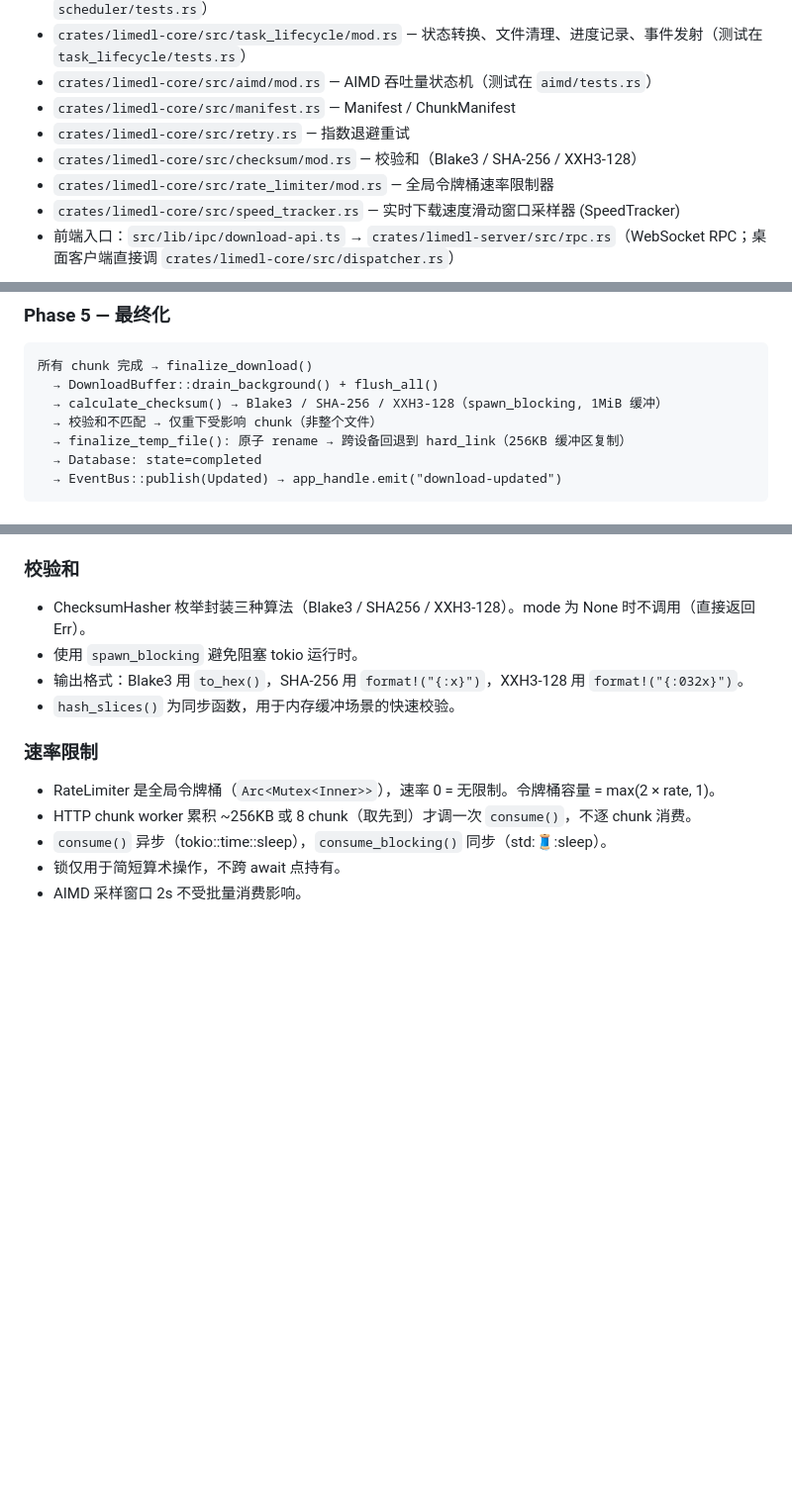
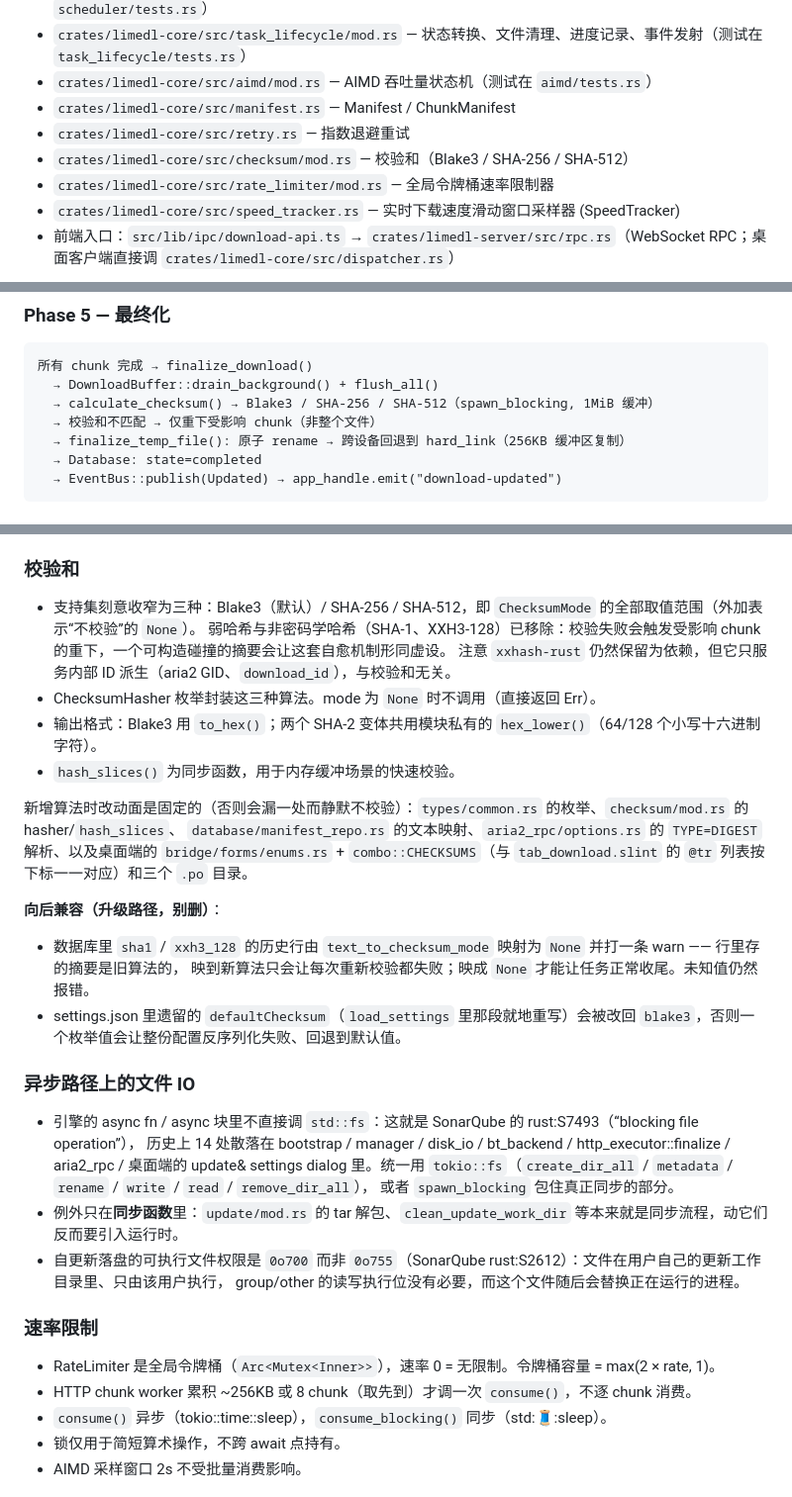
Before and after one commit to zkz098/limedl, a Markdown page: .opencode/guides/subsystem-download-manager.md, 3 parts joined by grey strips. Shown at 99% size. GitHub-like rendering; blank space fills up the shorter version.

Commit message:
docs(guides): record the narrowed checksum set and the async-fs rule
subsystem-download-manager.md gains three things the last three commits need
written down:

- the supported algorithms and why the set is narrow, plus the list of places a
  new algorithm has to be added to (enum, hasher + hash_slices, database text
  mapping, aria2 TYPE=DIGEST parsing, the desktop combo and its three .po
  catalogs). Missing one of those does not fail loudly, it quietly stops
  verifying, which is how sha1/xxh3_128 survived in five places at once;
- the two upgrade paths the drop needed: legacy database rows load as "no
  verification" and a legacy defaultChecksum in settings.json is rewritten to
  blake3, both instead of failing the record they are embedded in;
- the async-fs rule behind rust:S7493 - tokio::fs or spawn_blocking in async
  code, std::fs in sync entry points - with a note that the unix-only device
  probe is the one site the Windows gate cannot compile, and that the staged
  update binary is 0o700.

````diff
--- a/.opencode/guides/subsystem-download-manager.md
+++ b/.opencode/guides/subsystem-download-manager.md
@@ -16,7 +16,7 @@ HTTP 下载的完整生命周期编排：接收下载请求 → 探测远程文
 - `crates/limedl-core/src/aimd/mod.rs` — AIMD 吞吐量状态机（测试在 `aimd/tests.rs`）
 - `crates/limedl-core/src/manifest.rs` — Manifest / ChunkManifest
 - `crates/limedl-core/src/retry.rs` — 指数退避重试
-- `crates/limedl-core/src/checksum/mod.rs` — 校验和（Blake3 / SHA-256 / XXH3-128）
+- `crates/limedl-core/src/checksum/mod.rs` — 校验和（Blake3 / SHA-256 / SHA-512）
 - `crates/limedl-core/src/rate_limiter/mod.rs` — 全局令牌桶速率限制器
 - `crates/limedl-core/src/speed_tracker.rs` — 实时下载速度滑动窗口采样器 (SpeedTracker)
 - 前端入口：`src/lib/ipc/download-api.ts` → `crates/limedl-server/src/rpc.rs`（WebSocket RPC；桌面客户端直接调 `crates/limedl-core/src/dispatcher.rs`）
@@ -75,7 +75,7 @@ Scheduler 后台循环（SCHEDULER_TICK = 2s）:
 ```
 所有 chunk 完成 → finalize_download()
   → DownloadBuffer::drain_background() + flush_all()
-  → calculate_checksum() → Blake3 / SHA-256 / XXH3-128（spawn_blocking, 1MiB 缓冲）
+  → calculate_checksum() → Blake3 / SHA-256 / SHA-512（spawn_blocking, 1MiB 缓冲）
   → 校验和不匹配 → 仅重下受影响 chunk（非整个文件）
   → finalize_temp_file(): 原子 rename → 跨设备回退到 hard_link（256KB 缓冲区复制）
   → Database: state=completed
@@ -95,10 +95,32 @@ Scheduler 后台循环（SCHEDULER_TICK = 2s）:
 
 ### 校验和
 
-- ChecksumHasher 枚举封装三种算法（Blake3 / SHA256 / XXH3-128）。mode 为 None 时不调用（直接返回 Err）。
-- 使用 `spawn_blocking` 避免阻塞 tokio 运行时。
-- 输出格式：Blake3 用 `to_hex()`，SHA-256 用 `format!("{:x}")`，XXH3-128 用 `format!("{:032x}")`。
+- 支持集刻意收窄为三种：Blake3（默认）/ SHA-256 / SHA-512，即 `ChecksumMode` 的全部取值范围（外加表示“不校验”的 `None`）。
+  弱哈希与非密码学哈希（SHA-1、XXH3-128）已移除：校验失败会触发受影响 chunk 的重下，一个可构造碰撞的摘要会让这套自愈机制形同虚设。
+  注意 `xxhash-rust` 仍然保留为依赖，但它只服务内部 ID 派生（aria2 GID、`download_id`），与校验和无关。
+- ChecksumHasher 枚举封装这三种算法。mode 为 `None` 时不调用（直接返回 Err）。
+- 输出格式：Blake3 用 `to_hex()`；两个 SHA-2 变体共用模块私有的 `hex_lower()`（64/128 个小写十六进制字符）。
 - `hash_slices()` 为同步函数，用于内存缓冲场景的快速校验。
+
+新增算法时改动面是固定的（否则会漏一处而静默不校验）：`types/common.rs` 的枚举、`checksum/mod.rs` 的 hasher/`hash_slices`、
+`database/manifest_repo.rs` 的文本映射、`aria2_rpc/options.rs` 的 `TYPE=DIGEST` 解析、以及桌面端的
+`bridge/forms/enums.rs` + `combo::CHECKSUMS`（与 `tab_download.slint` 的 `@tr` 列表按下标一一对应）和三个 `.po` 目录。
+
+**向后兼容（升级路径，别删）**：
+
+- 数据库里 `sha1` / `xxh3_128` 的历史行由 `text_to_checksum_mode` 映射为 `None` 并打一条 warn —— 行里存的摘要是旧算法的，
+  映到新算法只会让每次重新校验都失败；映成 `None` 才能让任务正常收尾。未知值仍然报错。
+- settings.json 里遗留的 `defaultChecksum`（`load_settings` 里那段就地重写）会被改回 `blake3`，否则一个枚举值会让整份配置反序列化失败、回退到默认值。
+
+### 异步路径上的文件 IO
+
+- 引擎的 async fn / async 块里不直接调 `std::fs`：这就是 SonarQube 的 rust:S7493（“blocking file operation”），
+  历史上 14 处散落在 bootstrap / manager / disk_io / bt_backend / http_executor::finalize / aria2_rpc / 桌面端的 update&
+  settings dialog 里。统一用 `tokio::fs`（`create_dir_all` / `metadata` / `rename` / `write` / `read` / `remove_dir_all`），
+  或者 `spawn_blocking` 包住真正同步的部分。
+- 例外只在**同步函数**里：`update/mod.rs` 的 tar 解包、`clean_update_work_dir` 等本来就是同步流程，动它们反而要引入运行时。
+- 自更新落盘的可执行文件权限是 `0o700` 而非 `0o755`（SonarQube rust:S2612）：文件在用户自己的更新工作目录里、只由该用户执行，
+  group/other 的读写执行位没有必要，而这个文件随后会替换正在运行的进程。
 
 ### 速率限制
 
````
